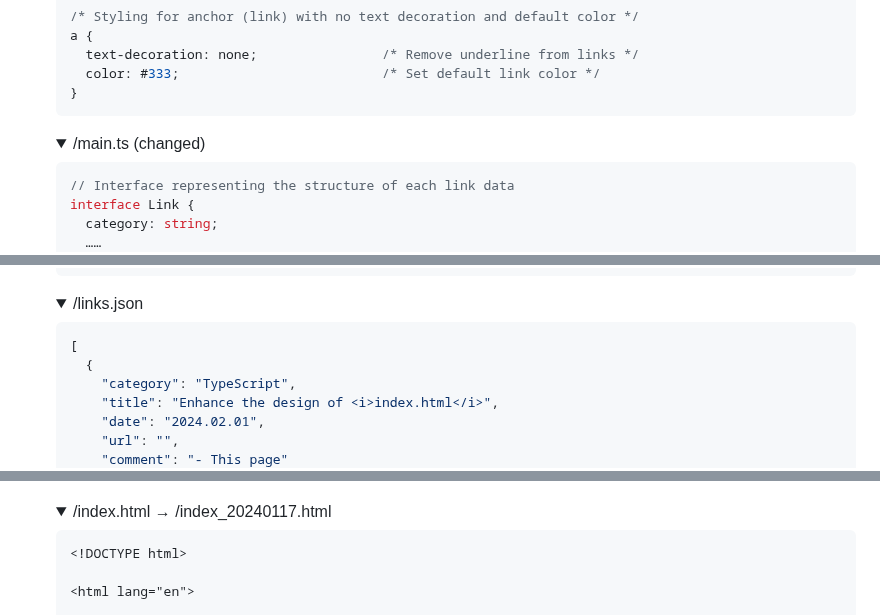
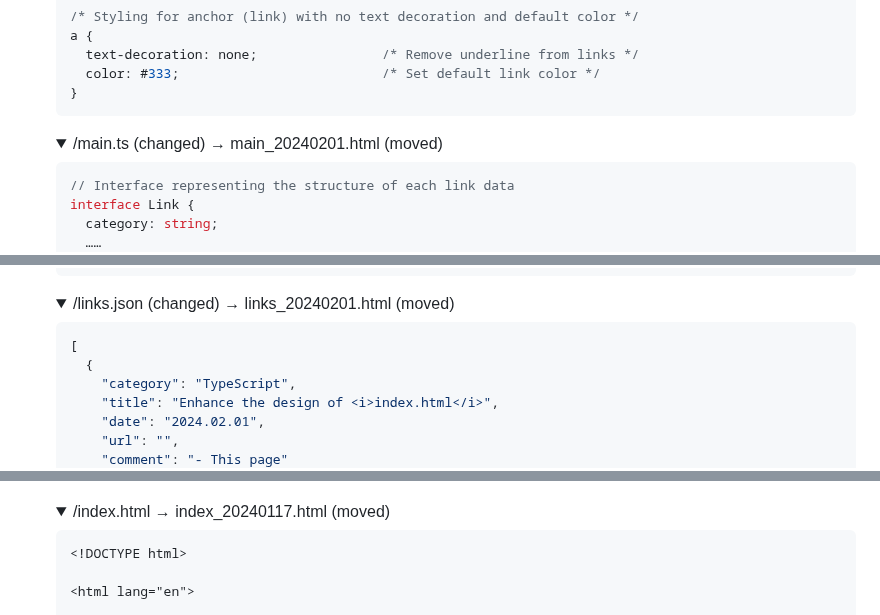
Before and after one commit to kimpro82/MyWebPractice, a Markdown page: Hosting/README.md, 3 parts joined by grey strips. Rendered like a GitHub page; folded sections open.

````diff
--- a/Hosting/README.md
+++ b/Hosting/README.md
@@ -342,7 +342,7 @@ I heard that no one ignores TypeScript users. However, it was enough for me to b
   ```
   </details>
   <details>
-    <summary>/main.ts (changed)</summary>
+    <summary>/main.ts (changed) → main_20240201.html (moved)</summary>
 
   ```ts
   // Interface representing the structure of each link data
@@ -452,7 +452,7 @@ I heard that no one ignores TypeScript users. However, it was enough for me to b
   ```
   </details>
   <details>
-    <summary>/links.json</summary>
+    <summary>/links.json (changed) → links_20240201.html (moved)</summary>
 
   ```json
   [
@@ -497,7 +497,7 @@ I heard that no one ignores TypeScript users. However, it was enough for me to b
   ![index.html](./Images/index.html.PNG)
 
   <details>
-    <summary>/index.html → /index_20240117.html</summary>
+    <summary>/index.html → index_20240117.html (moved)</summary>
 
   ```html
   <!DOCTYPE html>
````
Also changed, not shown: other parts of Hosting/README.md (+11 -11 lines).
